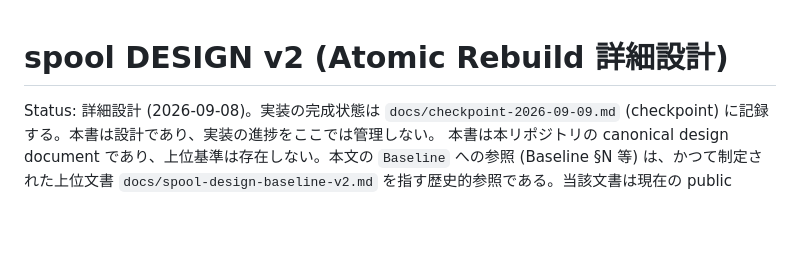
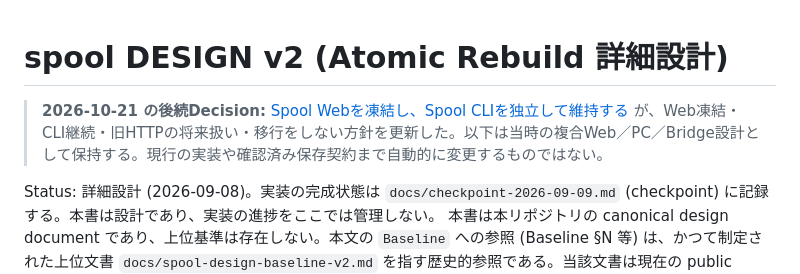
Before and after one commit to Kaneta/spool, a Markdown page: DESIGN-v2.md, the part around the change. Rendered like a GitHub page; blank space fills up the shorter version.

Commit message:
docs: link Spool freeze decision from historical design

```diff
--- a/DESIGN-v2.md
+++ b/DESIGN-v2.md
@@ -1,4 +1,6 @@
 # spool DESIGN v2 (Atomic Rebuild 詳細設計)
+
+> **2026-10-21 の後続Decision:** [Spool Webを凍結し、Spool CLIを独立して維持する](decisions/use/freeze-spool-web-and-preserve-cli.md) が、Web凍結・CLI継続・旧HTTPの将来扱い・移行をしない方針を更新した。以下は当時の複合Web／PC／Bridge設計として保持する。現行の実装や確認済み保存契約まで自動的に変更するものではない。
 
 Status: 詳細設計 (2026-09-08)。実装の完成状態は `docs/checkpoint-2026-09-09.md` (checkpoint) に記録する。本書は設計であり、実装の進捗をここでは管理しない。
 本書は本リポジトリの canonical design document であり、上位基準は存在しない。本文の `Baseline` への参照 (Baseline §N 等) は、かつて制定された上位文書 `docs/spool-design-baseline-v2.md` を指す歴史的参照である。当該文書は現在の public repository には含まれず、矛盾が生じる場合は本書を正本とする。
```
